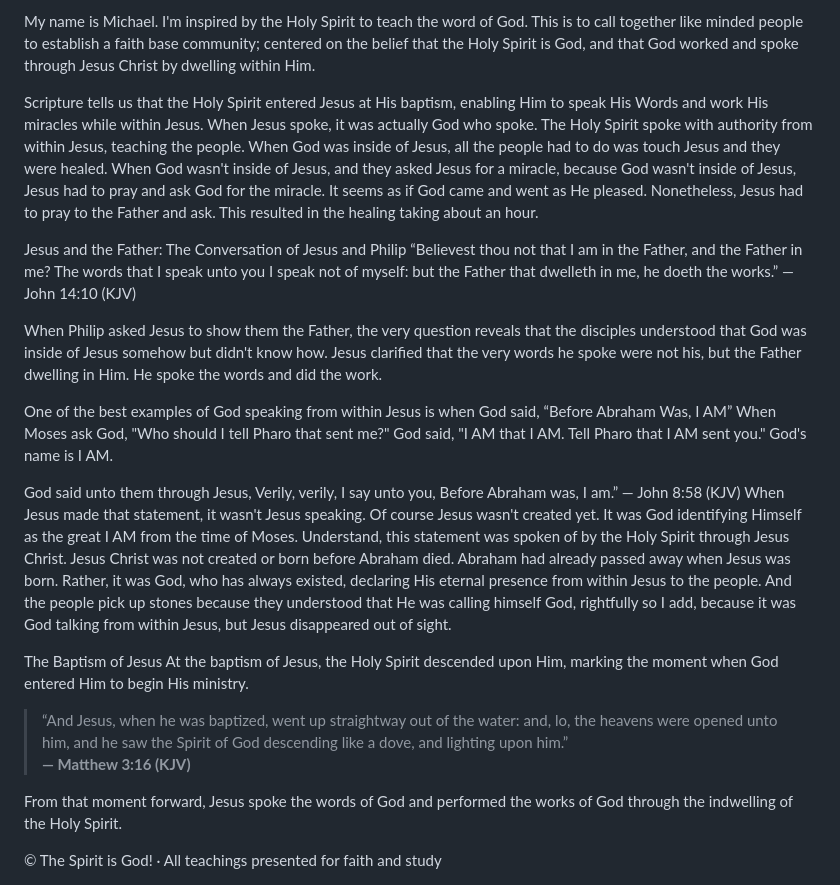
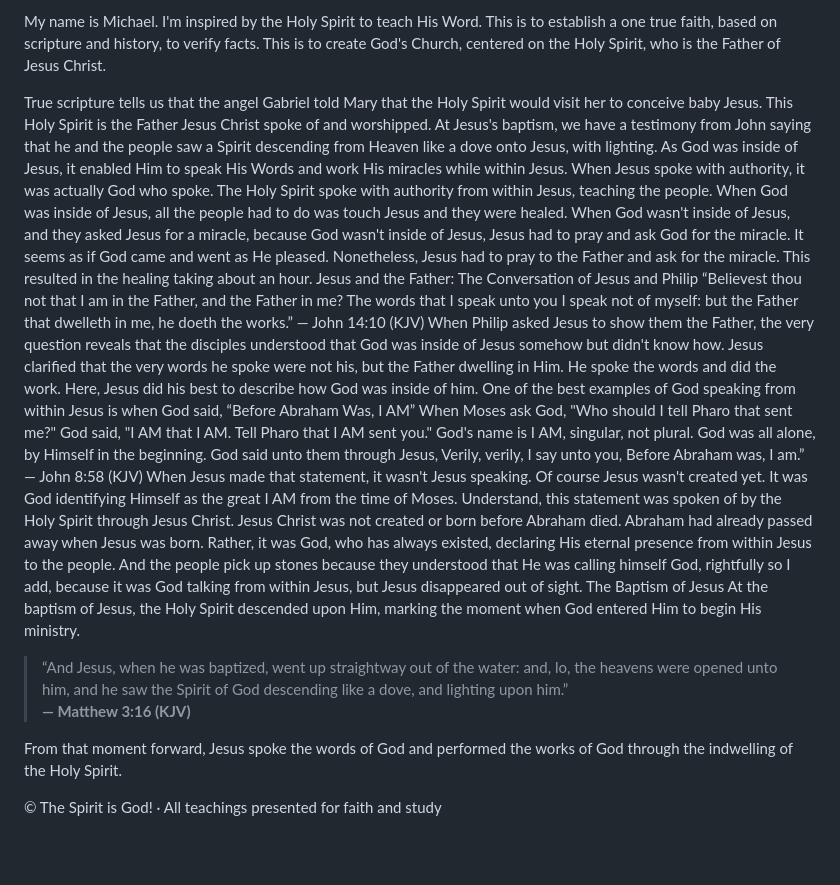
Before and after one commit to michaelvalley19-commits/Church-of-the-Holy-Spirit-, a Markdown page: README.md, the part around the change. Rendered like a GitHub page; blank space fills up the shorter version.

Commit message:
Update README to enhance clarity on Holy Spirit's role
Revised text to clarify the role of the Holy Spirit in Jesus' ministry and teachings.

Signed-off-by: Michael Porras  <michaelvalley19@gmail.com>

```diff
--- a/README.md
+++ b/README.md
@@ -1,23 +1,26 @@
 
-My name is Michael. I'm inspired by the Holy Spirit to teach the word of God. This is to call together like minded people to establish a faith base community; centered on the belief that the Holy Spirit is God, and that God worked and spoke through Jesus Christ by dwelling within Him.
+My name is Michael. I'm inspired by the Holy Spirit to teach His Word. This is to establish a one true faith, based on scripture and history, to verify facts. This is to create God's Church, centered on the Holy Spirit, who is the Father of Jesus Christ.
 
-Scripture tells us that the Holy Spirit entered Jesus at His baptism, enabling Him to speak His Words and work His miracles while within Jesus. When Jesus spoke, it was actually God who spoke. The Holy Spirit spoke with authority from within Jesus, teaching the people. When God was inside of Jesus, all the people had to do was touch Jesus and they were healed. When God wasn't inside of Jesus, and they asked Jesus for a miracle, because God wasn't inside of Jesus, Jesus had to pray and ask God for the miracle. It seems as if God came and went as He pleased. Nonetheless, Jesus had to pray to the Father and ask. This resulted in the healing taking about an hour.
-
+True scripture tells us that the angel Gabriel told Mary that the Holy Spirit would visit her to conceive baby Jesus.
+This Holy Spirit is the Father Jesus Christ spoke of and worshipped.
+At Jesus's baptism, we have a testimony from John saying that he and the people saw a Spirit descending from Heaven like a dove onto Jesus, with lighting.
+As God was inside of Jesus, it enabled Him to speak His Words and work His miracles while within Jesus. When Jesus spoke with authority, it was actually God who spoke.
+The Holy Spirit spoke with authority from within Jesus, teaching the people.
+When God was inside of Jesus, all the people had to do was touch Jesus and they were healed.
+When God wasn't inside of Jesus, and they asked Jesus for a miracle, because God wasn't inside of Jesus, Jesus had to pray and ask God for the miracle. It seems as if God came and went as He pleased. Nonetheless, Jesus had to pray to the Father and ask for the miracle. This resulted in the healing taking about an hour.
 Jesus and the Father: The Conversation of Jesus and Philip
 “Believest thou not that I am in the Father, and the Father in me? The words that I speak unto you I speak not of myself: but the Father that dwelleth in me, he doeth the works.”
 — John 14:10 (KJV)
-
 When Philip asked Jesus to show them the Father, the very question reveals that the disciples understood that God was inside of Jesus somehow but didn't know how. Jesus clarified that the very words he spoke were not his, but the Father dwelling in Him. He spoke the words and did the work.
-
+Here, Jesus did his best to describe how God was inside of him.
 One of the best examples of God speaking from within Jesus is when God said,
 “Before Abraham Was, I AM”
 When Moses ask God, "Who should I tell Pharo that sent me?" God said, "I AM that I AM. Tell Pharo that I AM sent you."
-God's name is I AM.
-
+God's name is I AM, singular, not plural. God was all alone, by Himself in the beginning.
 God said unto them through Jesus, Verily, verily, I say unto you, Before Abraham was, I am.”
 — John 8:58 (KJV)
-When Jesus made that statement, it wasn't Jesus speaking. Of course Jesus wasn't created yet. It was God identifying Himself as the great I AM from the time of Moses. Understand, this statement was spoken of by the Holy Spirit through Jesus Christ. Jesus Christ was not created or born before Abraham died. Abraham had already passed away when Jesus was born. Rather, it was God, who has always existed, declaring His eternal presence from within Jesus to the people. And the people pick up stones because they understood that He was calling himself God, rightfully so I add, because it was God talking from within Jesus, but Jesus disappeared out of sight.
-
+When Jesus made that statement, it wasn't Jesus speaking. Of course Jesus wasn't created yet. It was God identifying Himself as the great I AM from the time of Moses.
+Understand, this statement was spoken of by the Holy Spirit through Jesus Christ. Jesus Christ was not created or born before Abraham died. Abraham had already passed away when Jesus was born. Rather, it was God, who has always existed, declaring His eternal presence from within Jesus to the people. And the people pick up stones because they understood that He was calling himself God, rightfully so I add, because it was God talking from within Jesus, but Jesus disappeared out of sight.
 The Baptism of Jesus
 At the baptism of Jesus, the Holy Spirit descended upon Him, marking the moment when God entered Him to begin His ministry.
 
@@ -30,7 +33,6 @@ At the baptism of Jesus, the Holy Spirit descended upon Him, marking the moment
 </blockquote>
 
 <p>
-  From that moment forward, Jesus spoke the words of God and performed the
-  works of God through the indwelling of the Holy Spirit.
+  From that moment forward, Jesus spoke the words of God and performed the works of God through the indwelling of the Holy Spirit.
 </p>
 © The Spirit is God! · All teachings presented for faith and study
```
